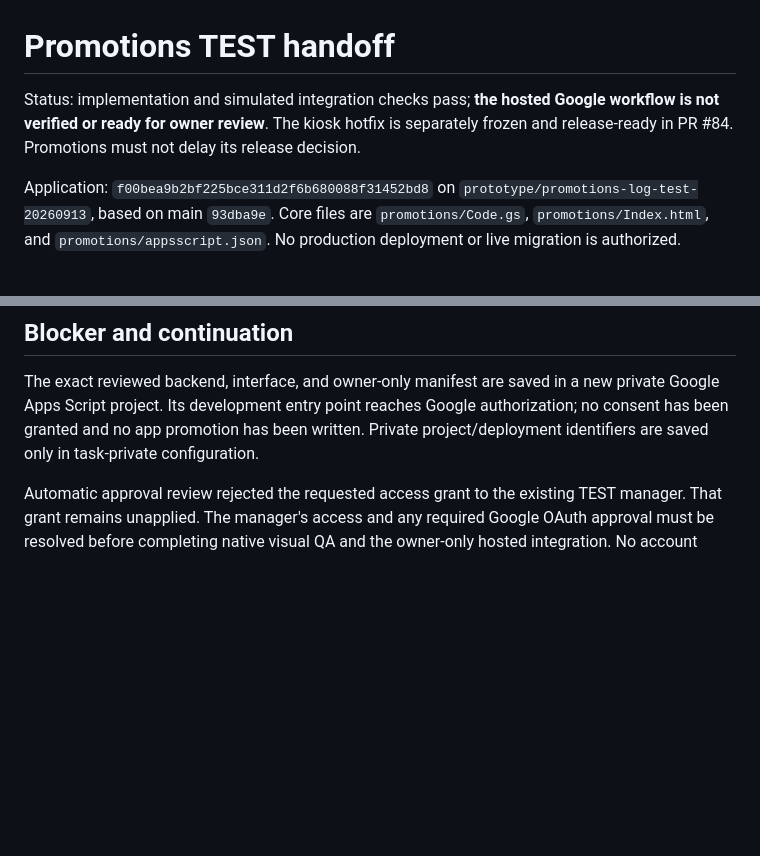
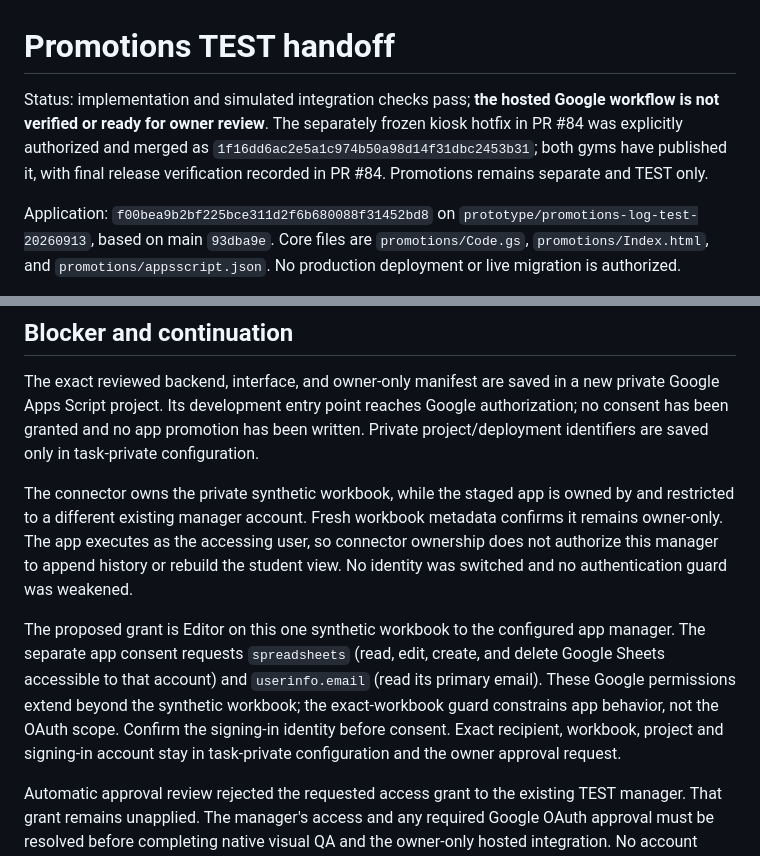
Before and after one commit to goatfury/gib, a Markdown page: docs/promotions-test-handoff.md, 2 parts joined by grey strips. Rendered like a GitHub page; blank space fills up the shorter version.

Commit message:
Clarify exact TEST account access and kiosk release independence

```diff
--- a/docs/promotions-test-handoff.md
+++ b/docs/promotions-test-handoff.md
@@ -1,6 +1,6 @@
 # Promotions TEST handoff
 
-Status: implementation and simulated integration checks pass; **the hosted Google workflow is not verified or ready for owner review**. The kiosk hotfix is separately frozen and release-ready in PR #84. Promotions must not delay its release decision.
+Status: implementation and simulated integration checks pass; **the hosted Google workflow is not verified or ready for owner review**. The separately frozen kiosk hotfix in PR #84 was explicitly authorized and merged as `1f16dd6ac2e5a1c974b50a98d14f31dbc2453b31`; both gyms have published it, with final release verification recorded in PR #84. Promotions remains separate and TEST only.
 
 Application: `f00bea9b2bf225bce311d2f6b680088f31452bd8` on `prototype/promotions-log-test-20260913`, based on main `93dba9e`. Core files are `promotions/Code.gs`, `promotions/Index.html`, and `promotions/appsscript.json`. No production deployment or live migration is authorized.
 
@@ -24,6 +24,10 @@ Task-private evidence remains outside the repository: `work/promotions-final-tes
 
 The exact reviewed backend, interface, and owner-only manifest are saved in a new private Google Apps Script project. Its development entry point reaches Google authorization; no consent has been granted and no app promotion has been written. Private project/deployment identifiers are saved only in task-private configuration.
 
+The connector owns the private synthetic workbook, while the staged app is owned by and restricted to a different existing manager account. Fresh workbook metadata confirms it remains owner-only. The app executes as the accessing user, so connector ownership does not authorize this manager to append history or rebuild the student view. No identity was switched and no authentication guard was weakened.
+
+The proposed grant is Editor on this one synthetic workbook to the configured app manager. The separate app consent requests `spreadsheets` (read, edit, create, and delete Google Sheets accessible to that account) and `userinfo.email` (read its primary email). These Google permissions extend beyond the synthetic workbook; the exact-workbook guard constrains app behavior, not the OAuth scope. Confirm the signing-in identity before consent. Exact recipient, workbook, project and signing-in account stay in task-private configuration and the owner approval request.
+
 Automatic approval review rejected the requested access grant to the existing TEST manager. That grant remains unapplied. The manager's access and any required Google OAuth approval must be resolved before completing native visual QA and the owner-only hosted integration. No account permissions were broadened as a workaround.
 
 Executable continuation prompt:
```
